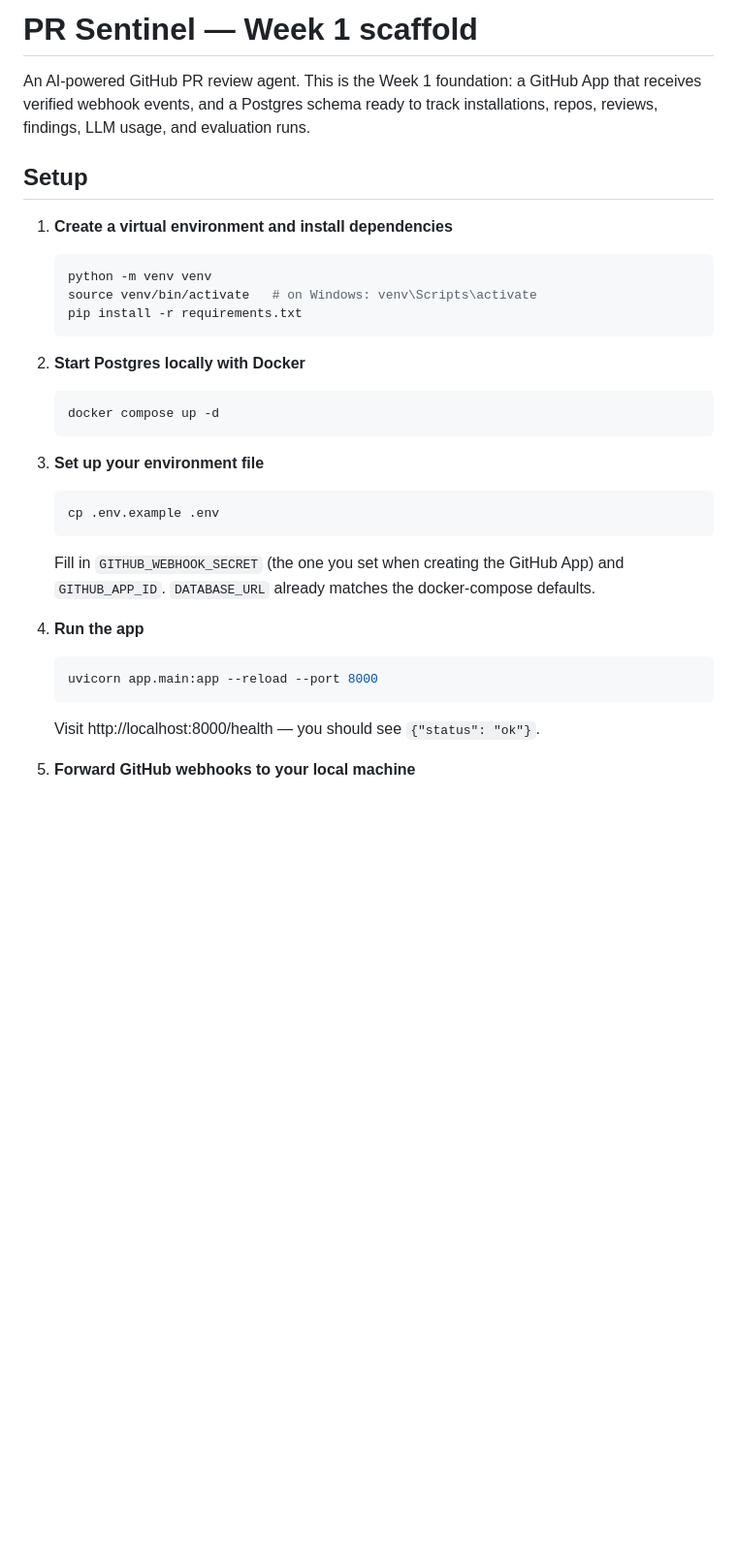
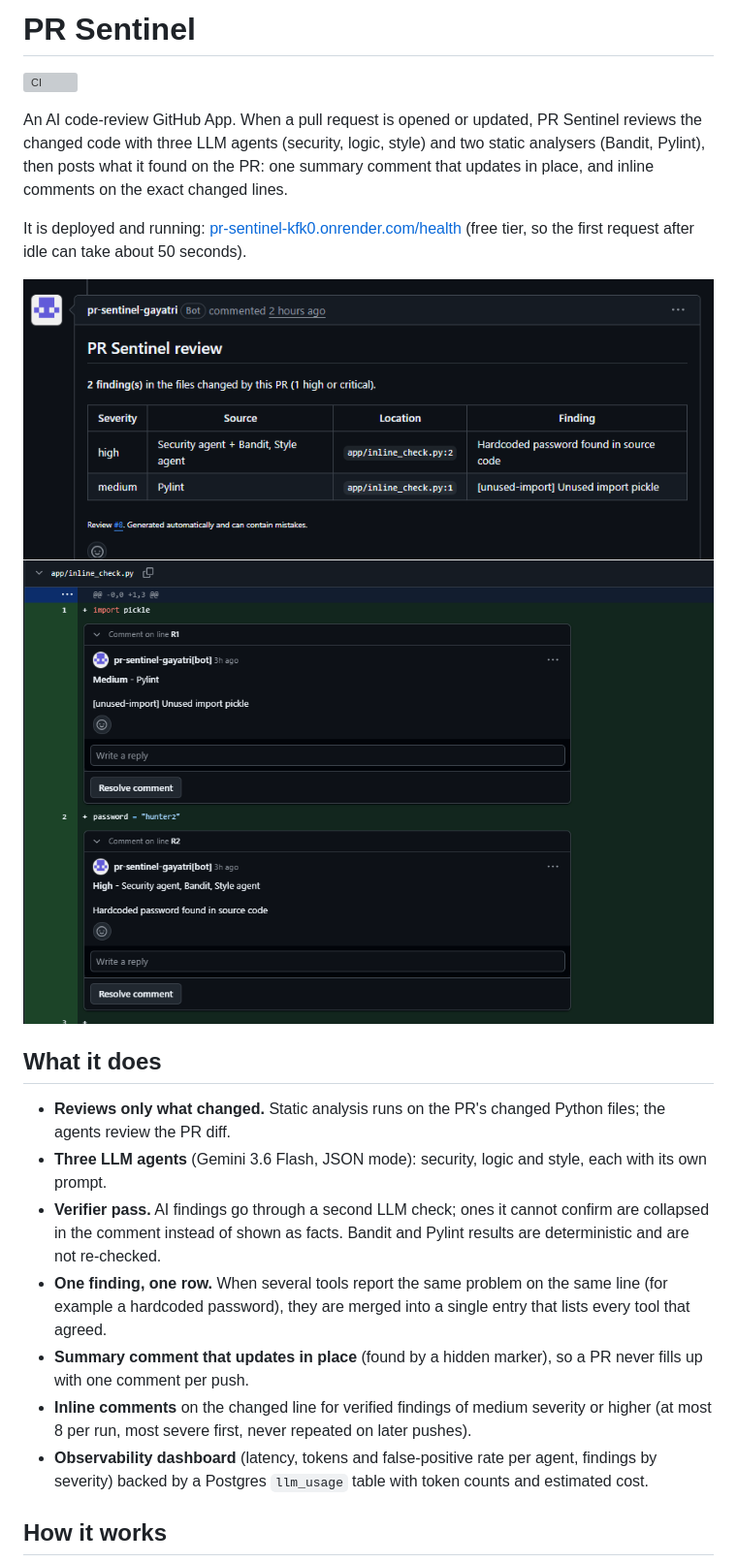
Before and after one commit to Gayatri-2630/pr-sentinel, a Markdown page: README.md, the part around one of its changes. Shown at 97% size. GitHub-like rendering; pictures changed too: docs/images/inline-comment.png (added), docs/images/summary-comment.png (added); blank space fills up the shorter version; grey boxes are pictures that could not be loaded.

Commit message:
Rewrite README with architecture, evaluation results and limitations

````diff
--- a/README.md
+++ b/README.md
@@ -1,35 +1,23 @@
-# PR Sentinel — Week 1 scaffold
+# PR Sentinel
 
-An AI-powered GitHub PR review agent. This is the Week 1 foundation: a GitHub App
-that receives verified webhook events, and a Postgres schema ready to track
-installations, repos, reviews, findings, LLM usage, and evaluation runs.
+![CI](https://github.com/Gayatri-2630/pr-sentinel/actions/workflows/ci.yml/badge.svg)
 
-## Setup
+An AI code-review GitHub App. When a pull request is opened or updated, PR Sentinel reviews the changed code with three LLM agents (security, logic, style) and two static analysers (Bandit, Pylint), then posts what it found on the PR: one summary comment that updates in place, and inline comments on the exact changed lines.
 
-1. **Create a virtual environment and install dependencies**
-   ```bash
-   python -m venv venv
-   source venv/bin/activate   # on Windows: venv\Scripts\activate
-   pip install -r requirements.txt
-   ```
+It is deployed and running: [pr-sentinel-kfk0.onrender.com/health](https://pr-sentinel-kfk0.onrender.com/health) (free tier, so the first request after idle can take about 50 seconds).
 
-2. **Start Postgres locally with Docker**
-   ```bash
-   docker compose up -d
-   ```
+![Summary comment](docs/images/summary-comment.png)
+![Inline comment on a changed line](docs/images/inline-comment.png)
 
-3. **Set up your environment file**
-   ```bash
-   cp .env.example .env
-   ```
-   Fill in `GITHUB_WEBHOOK_SECRET` (the one you set when creating the GitHub App)
-   and `GITHUB_APP_ID`. `DATABASE_URL` already matches the docker-compose defaults.
+## What it does
 
-4. **Run the app**
-   ```bash
-   uvicorn app.main:app --reload --port 8000
-   ```
-   Visit http://localhost:8000/health — you should see `{"status": "ok"}`.
+- **Reviews only what changed.** Static analysis runs on the PR's changed Python files; the agents review the PR diff.
+- **Three LLM agents** (Gemini 3.6 Flash, JSON mode): security, logic and style, each with its own prompt.
+- **Verifier pass.** AI findings go through a second LLM check; ones it cannot confirm are collapsed in the comment instead of shown as facts. Bandit and Pylint results are deterministic and are not re-checked.
+- **One finding, one row.** When several tools report the same problem on the same line (for example a hardcoded password), they are merged into a single entry that lists every tool that agreed.
+- **Summary comment that updates in place** (found by a hidden marker), so a PR never fills up with one comment per push.
+- **Inline comments** on the changed line for verified findings of medium severity or higher (at most 8 per run, most severe first, never repeated on later pushes).
+- **Observability dashboard** (latency, tokens and false-positive rate per agent, findings by severity) backed by a Postgres `llm_usage` table with token counts and estimated cost.
 
-5. **Forward GitHub webhooks to your local machine**
+## How it works
 
````
Also changed, not shown: other parts of README.md (+95 -26 lines).
